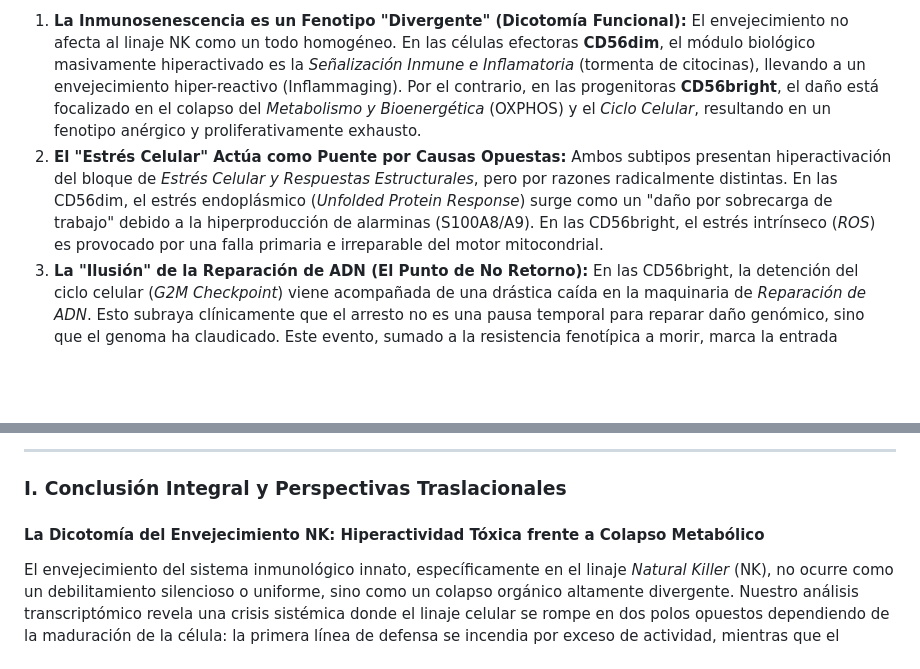
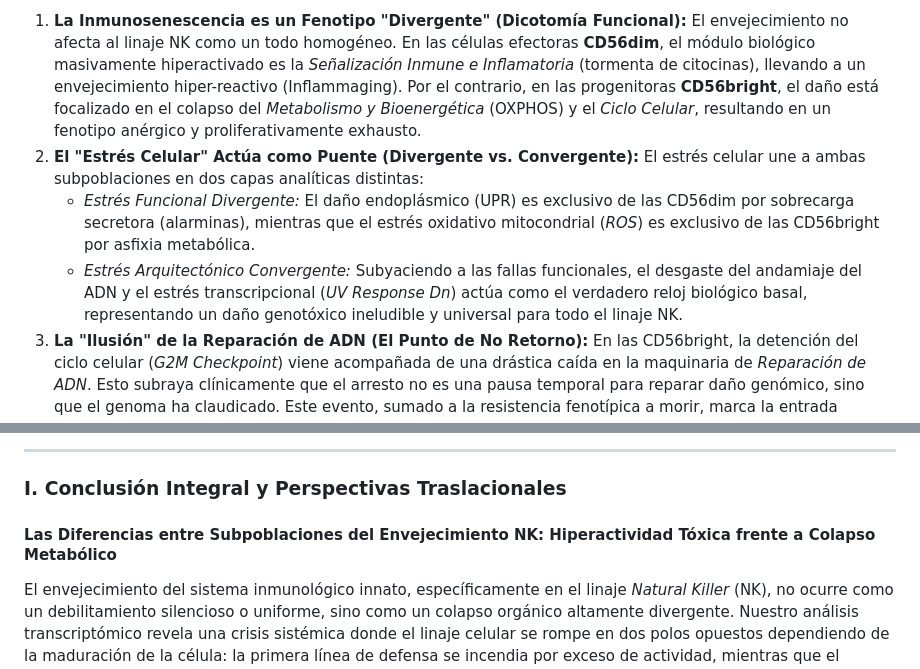
Before and after one commit to Alfred3005/NK_main_branch, a Markdown page: results/subtypes_abundance_integration_report.md, 2 parts joined by grey strips. Drawn GitHub-style; blank space fills up the shorter version.

```diff
--- a/results/subtypes_abundance_integration_report.md
+++ b/results/subtypes_abundance_integration_report.md
@@ -346,8 +350,10 @@ Al visualizar las alteraciones moleculares a través de nuestras macro-categorí
 
 1. **La Inmunosenescencia es un Fenotipo "Divergente" (Dicotomía Funcional):**
    El envejecimiento no afecta al linaje NK como un todo homogéneo. En las células efectoras **CD56dim**, el módulo biológico masivamente hiperactivado es la *Señalización Inmune e Inflamatoria* (tormenta de citocinas), llevando a un envejecimiento hiper-reactivo (Inflammaging). Por el contrario, en las progenitoras **CD56bright**, el daño está focalizado en el colapso del *Metabolismo y Bioenergética* (OXPHOS) y el *Ciclo Celular*, resultando en un fenotipo anérgico y proliferativamente exhausto.
-2. **El "Estrés Celular" Actúa como Puente por Causas Opuestas:**
-   Ambos subtipos presentan hiperactivación del bloque de *Estrés Celular y Respuestas Estructurales*, pero por razones radicalmente distintas. En las CD56dim, el estrés endoplásmico (*Unfolded Protein Response*) surge como un "daño por sobrecarga de trabajo" debido a la hiperproducción de alarminas (S100A8/A9). En las CD56bright, el estrés intrínseco (*ROS*) es provocado por una falla primaria e irreparable del motor mitocondrial.
+2. **El "Estrés Celular" Actúa como Puente (Divergente vs. Convergente):**
+   El estrés celular une a ambas subpoblaciones en dos capas analíticas distintas:
+   *   *Estrés Funcional Divergente:* El daño endoplásmico (UPR) es exclusivo de las CD56dim por sobrecarga secretora (alarminas), mientras que el estrés oxidativo mitocondrial (*ROS*) es exclusivo de las CD56bright por asfixia metabólica.
+   *   *Estrés Arquitectónico Convergente:* Subyaciendo a las fallas funcionales, el desgaste del andamiaje del ADN y el estrés transcripcional (*UV Response Dn*) actúa como el verdadero reloj biológico basal, representando un daño genotóxico ineludible y universal para todo el linaje NK.
 3. **La "Ilusión" de la Reparación de ADN (El Punto de No Retorno):**
    En las CD56bright, la detención del ciclo celular (*G2M Checkpoint*) viene acompañada de una drástica caída en la maquinaria de *Reparación de ADN*. Esto subraya clínicamente que el arresto no es una pausa temporal para reparar daño genómico, sino que el genoma ha claudicado. Este evento, sumado a la resistencia fenotípica a morir, marca la entrada definitiva al "estado zombie" (senescencia patológica).
 4. **Transferencia de Cargo Metabólico y Estrés:**
@@ -413,7 +423,7 @@ Para consolidar empíricamente estos hallazgos predictivos, planteamos las sigui
 
 ### I. Conclusión Integral y Perspectivas Traslacionales
 
-#### La Dicotomía del Envejecimiento NK: Hiperactividad Tóxica frente a Colapso Metabólico
+#### Las Diferencias entre Subpoblaciones del Envejecimiento NK: Hiperactividad Tóxica frente a Colapso Metabólico
 El envejecimiento del sistema inmunológico innato, específicamente en el linaje *Natural Killer* (NK), no ocurre como un debilitamiento silencioso o uniforme, sino como un colapso orgánico altamente divergente. Nuestro análisis transcriptómico revela una crisis sistémica donde el linaje celular se rompe en dos polos opuestos dependiendo de la maduración de la célula: la primera línea de defensa se incendia por exceso de actividad, mientras que el reservorio inmaduro colapsa por asfixia mitocondrial.
 
 *   **El arco del "Burnout" (Las células CD56dim):** Estas células efectoras maduras entran en un estado de toxicidad hiper-inflamatoria (*inflammaging*). Se llenan de alarminas de emergencia (*S100A8/A9*), absorben niveles letales de hierro (*SLC25A37* / Mitoferrina-1) y terminan sucumbiendo a un estallido de estrés oxidativo conocido como **Ferroptosis**.
```
Also changed, not shown: other parts of results/subtypes_abundance_integration_report.md (+13 -5 lines).
